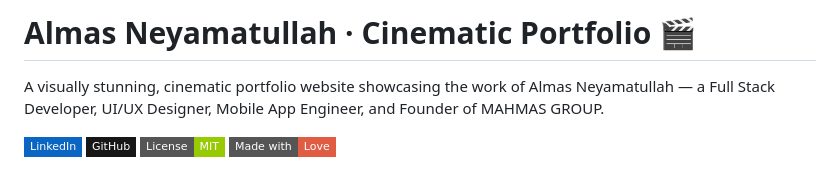
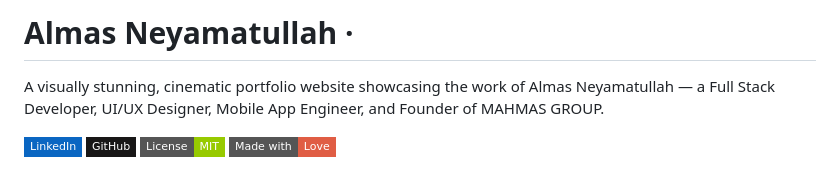
Before and after one commit to Almasyash/Almas-Neyamatullah, a Markdown page: README.md, the part around the change. Drawn GitHub-style; badges without logos.

Commit message:
Update README by removing title
Removed the title from the README and retained the description.

```diff
--- a/README.md
+++ b/README.md
@@ -1,4 +1,4 @@
-# Almas Neyamatullah · Cinematic Portfolio 🎬
+# Almas Neyamatullah ·
 
 A visually stunning, cinematic portfolio website showcasing the work of Almas Neyamatullah — a Full Stack Developer, UI/UX Designer, Mobile App Engineer, and Founder of MAHMAS GROUP.
 
```
